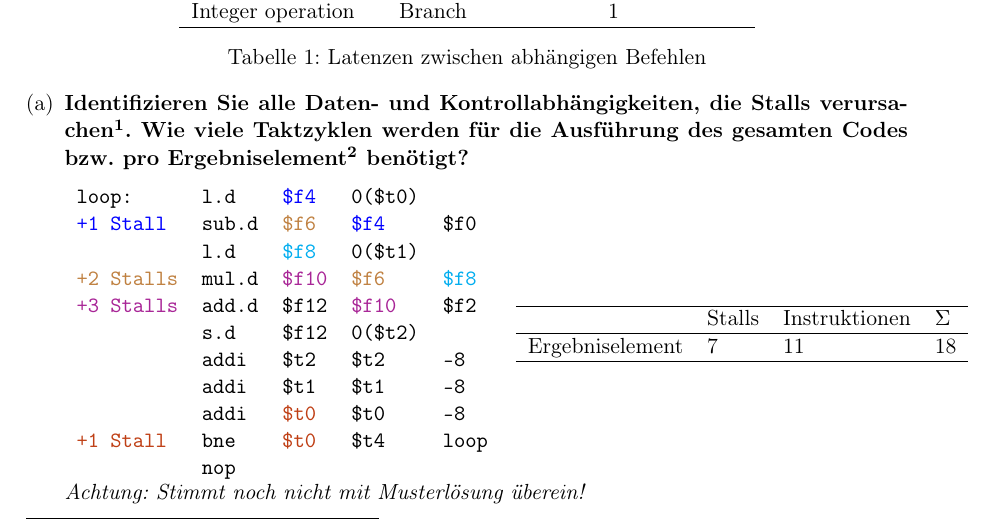
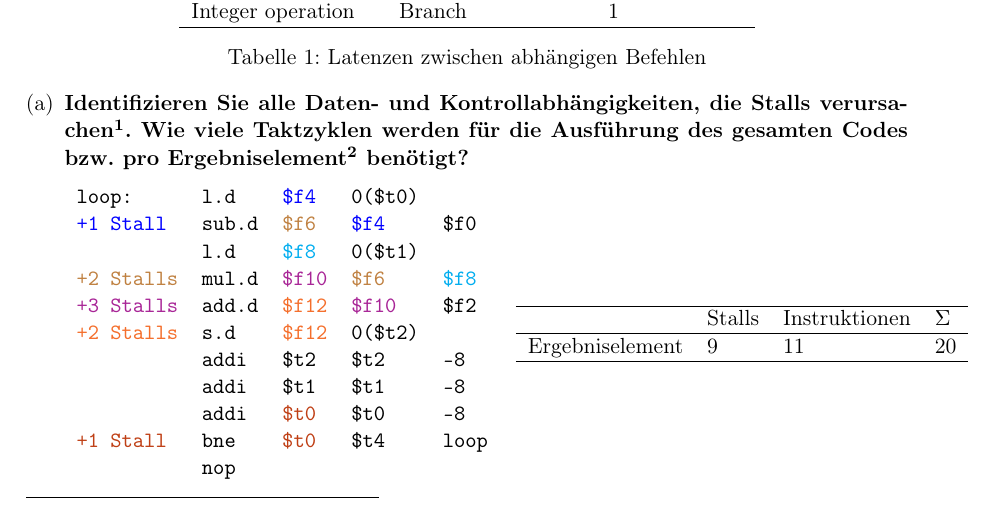
Before and after one commit to ThompsonA93/RechnerorganisationWS17, a LaTeX document (RO-UE/Summary/2.Klausur.tex, which reads RO-UE/Summary/blatt06.tex): part of page 4 of 6, cut so that both start at the same text. Compiled offline with pdfLaTeX.

Commit message:
Fehler korrigiert

```diff
--- a/RO-UE/Summary/blatt06.tex
+++ b/RO-UE/Summary/blatt06.tex
@@ -51,8 +51,8 @@ Folgendes Codefragment wird auf einen Prozessor mit "`Delayed Branching"' (1 Tak
 			\color{blue} +1 Stall       & sub.d & \color{brown}\$f6       & \color{blue}\$f4      & \$f0             \\
 			                            & l.d   & \color{cyan}\$f8        & 0(\$t1)               &                  \\
 			\color{brown}+2 Stalls      & mul.d & \color{Mulberry}\$f10   & \color{brown}\$f6     & \color{cyan}\$f8 \\
-			\color{Mulberry}+3 Stalls   & add.d & \$f12                   & \color{Mulberry}\$f10 & \$f2             \\
-			                            & s.d   & \$f12                   & 0(\$t2)               &                  \\
+			\color{Mulberry}+3 Stalls   & add.d & \color{Orange}\$f12     & \color{Mulberry}\$f10 & \$f2             \\
+			\color{Orange}+2 Stalls     & s.d   & \color{Orange}\$f12     & 0(\$t2)               &                  \\
 			                            & addi  & \$t2                    & \$t2                  & -8               \\
 			                            & addi  & \$t1                    & \$t1                  & -8               \\
 			                            & addi  & \color{Bittersweet}\$t0 & \$t0                  & -8               \\
@@ -63,7 +63,6 @@ Folgendes Codefragment wird auf einen Prozessor mit "`Delayed Branching"' (1 Tak
 	\begin{tabular}{llll}
 		\hline
 		                & Stalls & Instruktionen & $ \Sigma $ \\ \hline
-		Ergebniselement & 7      & 11            & 18         \\ \hline
+		Ergebniselement & 9      & 11            & 20         \\ \hline
 	\end{tabular}
-	\textit{Achtung: Stimmt noch nicht mit Musterlösung überein!}
 \end{enumerate}
```
Also changed, not shown: RO-UE/Summary/2.Klausur.pdf.
